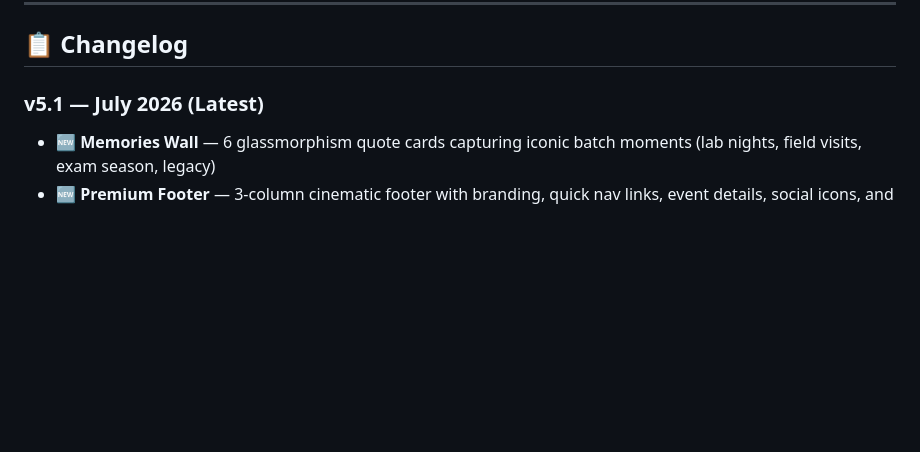
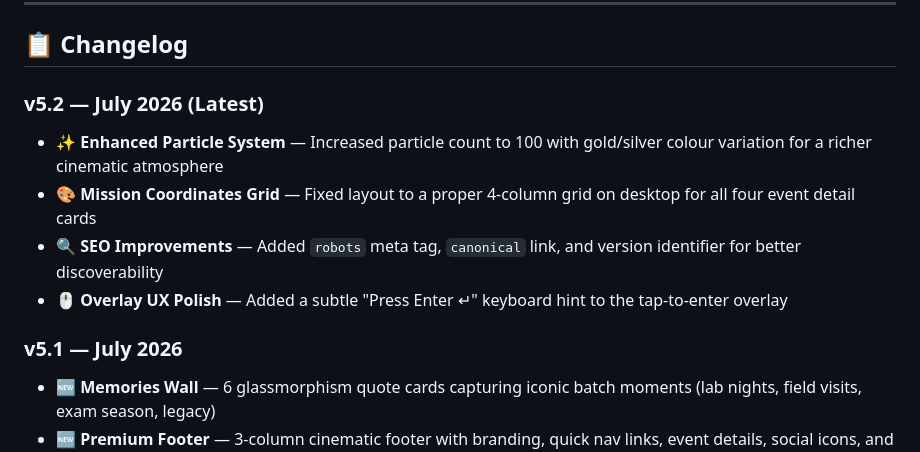
Before and after one commit to AryanAKE/smriti-5.0, a Markdown page: README.md, the part around the change. Rendered like a GitHub page; blank space fills up the shorter version.

Commit message:
docs: Add v5.2 changelog to README with all upcoming improvements

```diff
--- a/README.md
+++ b/README.md
@@ -79,7 +79,13 @@ smriti-5.0/
 
 ## 📋 Changelog
 
-### v5.1 — July 2026 (Latest)
+### v5.2 — July 2026 (Latest)
+- ✨ **Enhanced Particle System** — Increased particle count to 100 with gold/silver colour variation for a richer cinematic atmosphere
+- 🎨 **Mission Coordinates Grid** — Fixed layout to a proper 4-column grid on desktop for all four event detail cards
+- 🔍 **SEO Improvements** — Added `robots` meta tag, `canonical` link, and version identifier for better discoverability
+- 🖱️ **Overlay UX Polish** — Added a subtle "Press Enter ↵" keyboard hint to the tap-to-enter overlay
+
+### v5.1 — July 2026
 - 🆕 **Memories Wall** — 6 glassmorphism quote cards capturing iconic batch moments (lab nights, field visits, exam season, legacy)
 - 🆕 **Premium Footer** — 3-column cinematic footer with branding, quick nav links, event details, social icons, and a gold gradient accent bar
 
```
